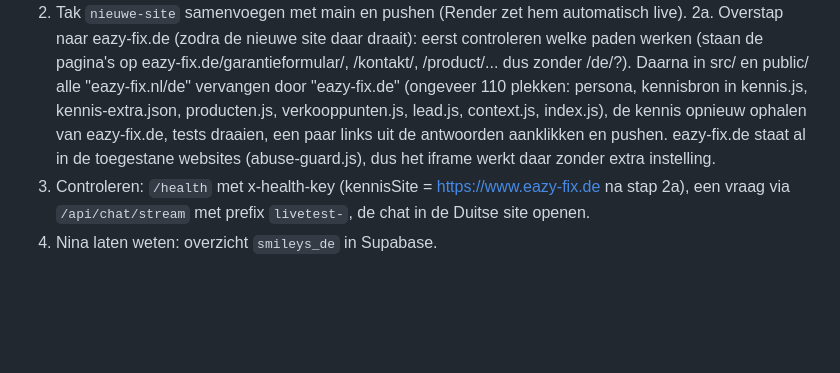
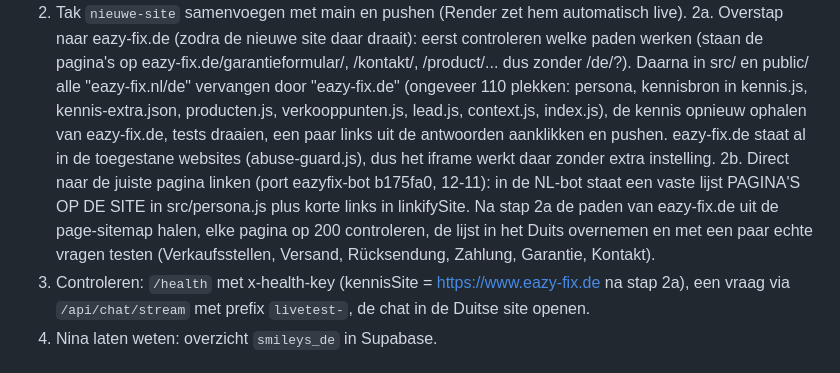
Before and after one commit to ralfknevel-collab/eazyfix-bot-de, a Markdown page: docs/livegang-23-november.md, the part around the change. Rendered like a GitHub page; blank space fills up the shorter version.

Commit message:
Livegangdraaiboek: paginalinks porten na overstap
Co-Authored-By: Claude Opus 5.5 <noreply@anthropic.com>

```diff
--- a/docs/livegang-23-november.md
+++ b/docs/livegang-23-november.md
@@ -40,6 +40,7 @@ Alles staat klaar op de tak `nieuwe-site`. De huidige Duitse chat (main) blijft
    - `TELEGRAM_*` mag blijven (alleen het alarm bij het dagplafond, zonder gespreksinhoud).
 2. Tak `nieuwe-site` samenvoegen met main en pushen (Render zet hem automatisch live).
 2a. Overstap naar eazy-fix.de (zodra de nieuwe site daar draait): eerst controleren welke paden werken (staan de pagina's op eazy-fix.de/garantieformular/, /kontakt/, /product/... dus zonder /de/?). Daarna in src/ en public/ alle "eazy-fix.nl/de" vervangen door "eazy-fix.de" (ongeveer 110 plekken: persona, kennisbron in kennis.js, kennis-extra.json, producten.js, verkooppunten.js, lead.js, context.js, index.js), de kennis opnieuw ophalen van eazy-fix.de, tests draaien, een paar links uit de antwoorden aanklikken en pushen. eazy-fix.de staat al in de toegestane websites (abuse-guard.js), dus het iframe werkt daar zonder extra instelling.
+2b. Direct naar de juiste pagina linken (port eazyfix-bot b175fa0, 12-11): in de NL-bot staat een vaste lijst PAGINA'S OP DE SITE in src/persona.js plus korte links in linkifySite. Na stap 2a de paden van eazy-fix.de uit de page-sitemap halen, elke pagina op 200 controleren, de lijst in het Duits overnemen en met een paar echte vragen testen (Verkaufsstellen, Versand, Rücksendung, Zahlung, Garantie, Kontakt).
 3. Controleren: `/health` met x-health-key (kennisSite = https://www.eazy-fix.de na stap 2a), een vraag via `/api/chat/stream` met prefix `livetest-`, de chat in de Duitse site openen.
 4. Nina laten weten: overzicht `smileys_de` in Supabase.
 
```
